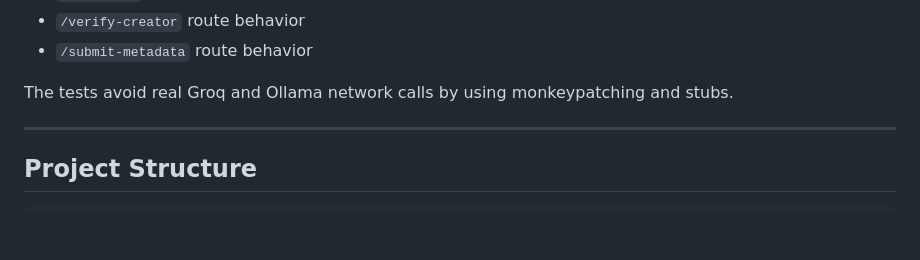
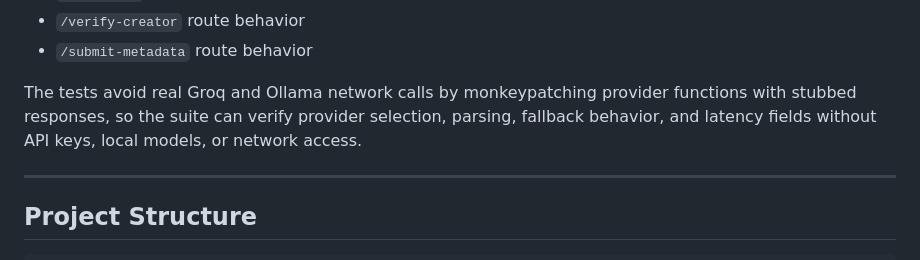
Before and after one commit to debanjawn/provenance-guard, a Markdown page: README.md, the part around the change. GitHub-like rendering; blank space fills up the shorter version.

Commit message:
More detail on tests

```diff
--- a/README.md
+++ b/README.md
@@ -1017,7 +1017,7 @@ Test coverage includes:
 - `/verify-creator` route behavior
 - `/submit-metadata` route behavior
 
-The tests avoid real Groq and Ollama network calls by using monkeypatching and stubs.
+The tests avoid real Groq and Ollama network calls by monkeypatching provider functions with stubbed responses, so the suite can verify provider selection, parsing, fallback behavior, and latency fields without API keys, local models, or network access.
 
 ---
 
```
